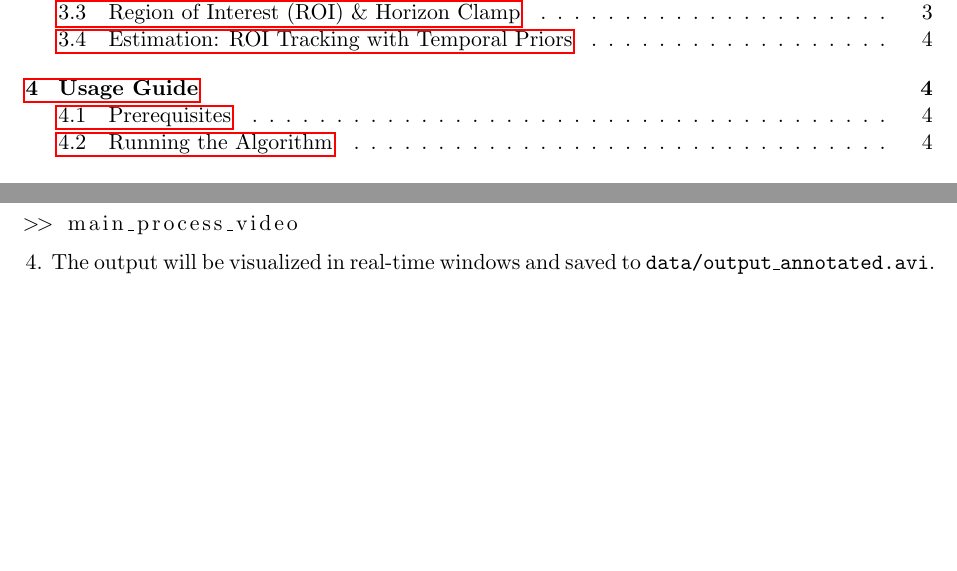
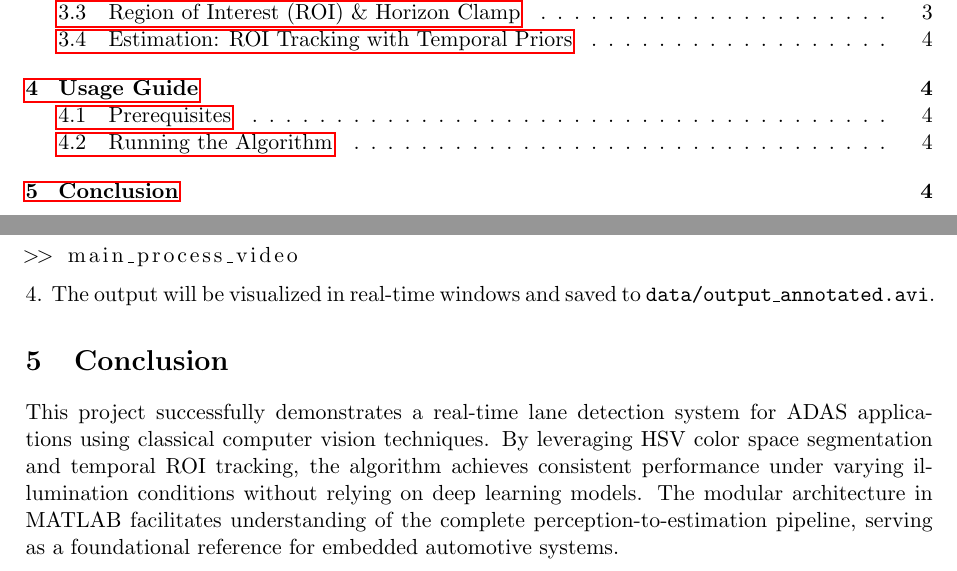
Before and after one commit to mdamansour/adas-lane-detection, a LaTeX paper (paper/myPaper.tex): two parts of pages 1 and 4 of 4, joined at a grey line, cut so that both start at the same text, the shorter picture padded with empty space. Compiled offline with pdfLaTeX.

Commit message:
updated paper

```diff
--- a/paper/myPaper.tex
+++ b/paper/myPaper.tex
@@ -169,4 +169,7 @@ This creates a "Search Corridor." Points outside this corridor are discarded as
 \end{lstlisting}
 4. The output will be visualized in real-time windows and saved to \texttt{data/output\_annotated.avi}.
 
+\section{Conclusion}
+This project successfully demonstrates a real-time lane detection system for ADAS applications using classical computer vision techniques. By leveraging HSV color space segmentation and temporal ROI tracking, the algorithm achieves consistent performance under varying illumination conditions without relying on deep learning models. The modular architecture in MATLAB facilitates understanding of the complete perception-to-estimation pipeline, serving as a foundational reference for embedded automotive systems.
+
 \end{document}
```
